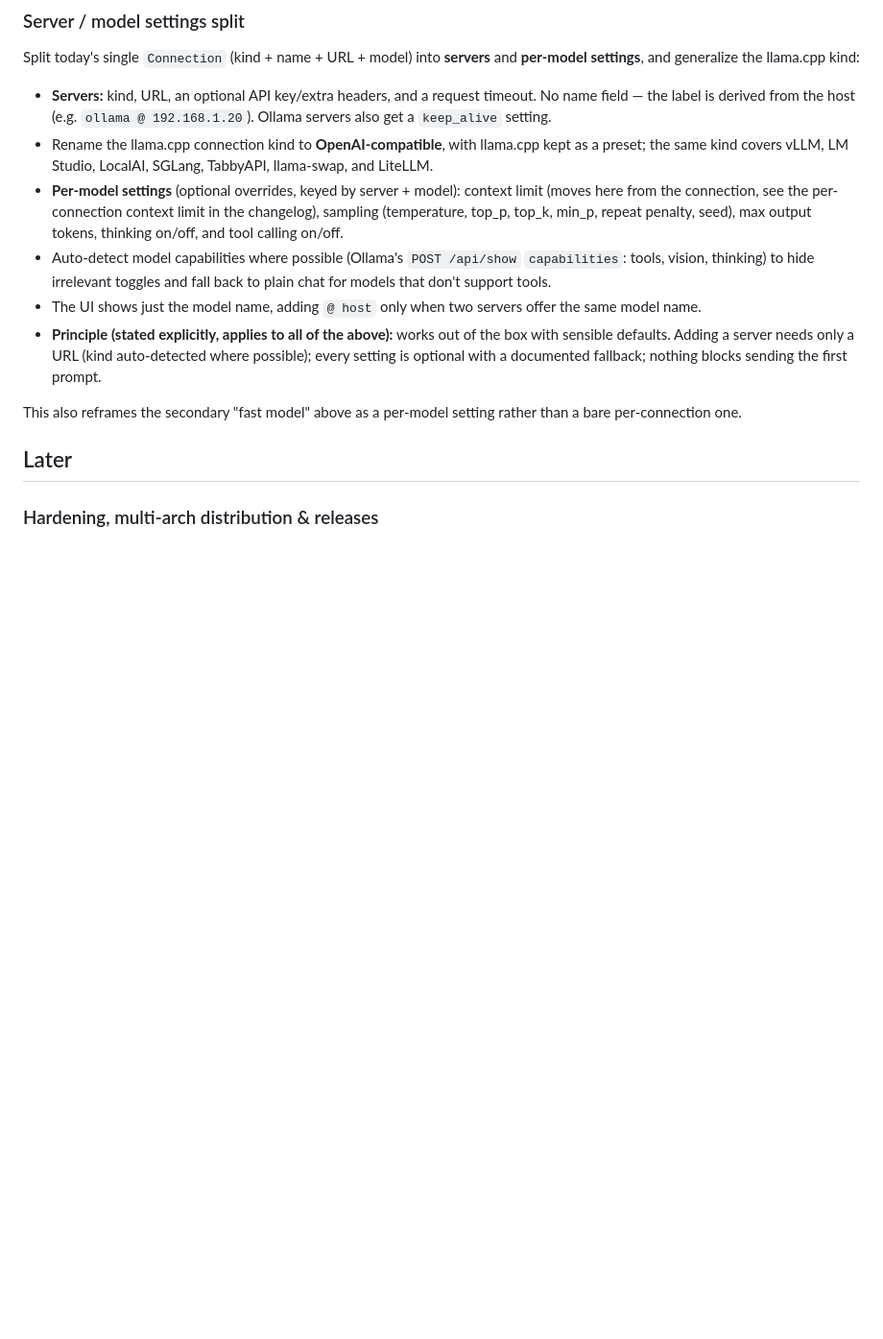
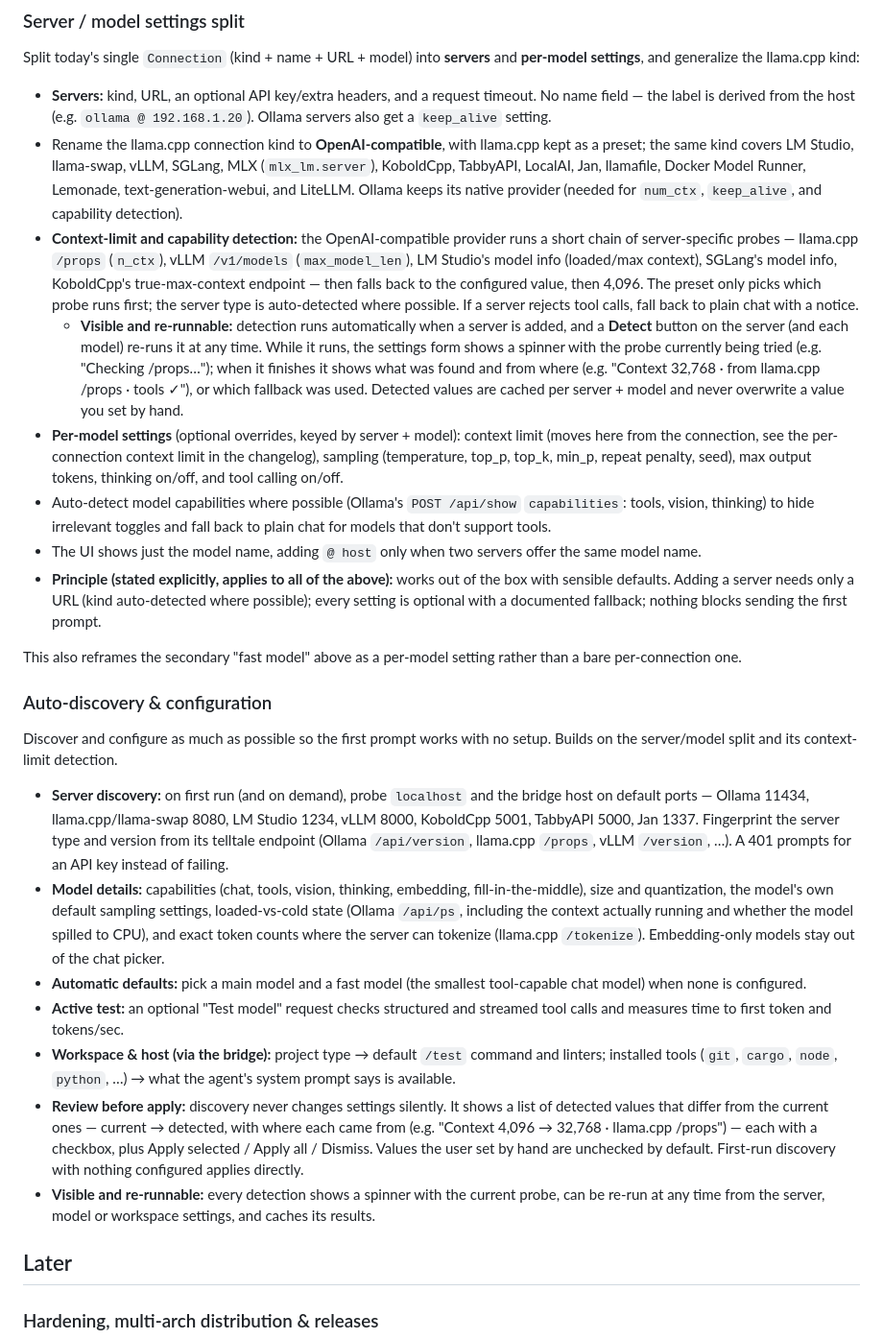
Before and after one commit to bradwestness/open-webide, a Markdown page: docs/roadmap.md, the part around the change. Shown at 96% size. Drawn GitHub-style; blank space fills up the shorter version.

Commit message:
Add context-limit detection and auto-discovery to the roadmap

```diff
--- a/docs/roadmap.md
+++ b/docs/roadmap.md
@@ -108,8 +108,27 @@ Split today's single `Connection` (kind + name + URL + model) into
   timeout. No name field — the label is derived from the host (e.g.
   `ollama @ 192.168.1.20`). Ollama servers also get a `keep_alive` setting.
 - Rename the llama.cpp connection kind to **OpenAI-compatible**, with
-  llama.cpp kept as a preset; the same kind covers vLLM, LM Studio, LocalAI,
-  SGLang, TabbyAPI, llama-swap, and LiteLLM.
+  llama.cpp kept as a preset; the same kind covers LM Studio, llama-swap,
+  vLLM, SGLang, MLX (`mlx_lm.server`), KoboldCpp, TabbyAPI, LocalAI, Jan,
+  llamafile, Docker Model Runner, Lemonade, text-generation-webui, and
+  LiteLLM. Ollama keeps its native provider (needed for `num_ctx`,
+  `keep_alive`, and capability detection).
+- **Context-limit and capability detection:** the OpenAI-compatible provider
+  runs a short chain of server-specific probes — llama.cpp `/props`
+  (`n_ctx`), vLLM `/v1/models` (`max_model_len`), LM Studio's model info
+  (loaded/max context), SGLang's model info, KoboldCpp's true-max-context
+  endpoint — then falls back to the configured value, then 4,096. The preset
+  only picks which probe runs first; the server type is auto-detected where
+  possible. If a server rejects tool calls, fall back to plain chat with a
+  notice.
+  - **Visible and re-runnable:** detection runs automatically when a server
+    is added, and a **Detect** button on the server (and each model) re-runs
+    it at any time. While it runs, the settings form shows a spinner with the
+    probe currently being tried (e.g. "Checking /props…"); when it finishes
+    it shows what was found and from where (e.g. "Context 32,768 · from
+    llama.cpp /props · tools ✓"), or which fallback was used. Detected values
+    are cached per server + model and never overwrite a value you set by
+    hand.
 - **Per-model settings** (optional overrides, keyed by server + model):
   context limit (moves here from the connection, see the per-connection
   context limit in the changelog), sampling (temperature, top_p, top_k,
@@ -127,6 +146,40 @@ Split today's single `Connection` (kind + name + URL + model) into
 
 This also reframes the secondary "fast model" above as a per-model setting
 rather than a bare per-connection one.
+
+### Auto-discovery & configuration
+
+Discover and configure as much as possible so the first prompt works with no
+setup. Builds on the server/model split and its context-limit detection.
+
+- **Server discovery:** on first run (and on demand), probe `localhost` and
+  the bridge host on default ports — Ollama 11434, llama.cpp/llama-swap 8080,
+  LM Studio 1234, vLLM 8000, KoboldCpp 5001, TabbyAPI 5000, Jan 1337.
+  Fingerprint the server type and version from its telltale endpoint
+  (Ollama `/api/version`, llama.cpp `/props`, vLLM `/version`, …). A 401
+  prompts for an API key instead of failing.
+- **Model details:** capabilities (chat, tools, vision, thinking, embedding,
+  fill-in-the-middle), size and quantization, the model's own default
+  sampling settings, loaded-vs-cold state (Ollama `/api/ps`, including the
+  context actually running and whether the model spilled to CPU), and exact
+  token counts where the server can tokenize (llama.cpp `/tokenize`).
+  Embedding-only models stay out of the chat picker.
+- **Automatic defaults:** pick a main model and a fast model (the smallest
+  tool-capable chat model) when none is configured.
+- **Active test:** an optional "Test model" request checks structured and
+  streamed tool calls and measures time to first token and tokens/sec.
+- **Workspace & host (via the bridge):** project type → default `/test`
+  command and linters; installed tools (`git`, `cargo`, `node`, `python`, …)
+  → what the agent's system prompt says is available.
+- **Review before apply:** discovery never changes settings silently. It
+  shows a list of detected values that differ from the current ones —
+  current → detected, with where each came from (e.g. "Context 4,096 →
+  32,768 · llama.cpp /props") — each with a checkbox, plus Apply selected /
+  Apply all / Dismiss. Values the user set by hand are unchecked by default.
+  First-run discovery with nothing configured applies directly.
+- **Visible and re-runnable:** every detection shows a spinner with the
+  current probe, can be re-run at any time from the server, model or
+  workspace settings, and caches its results.
 
 ## Later
 
```
